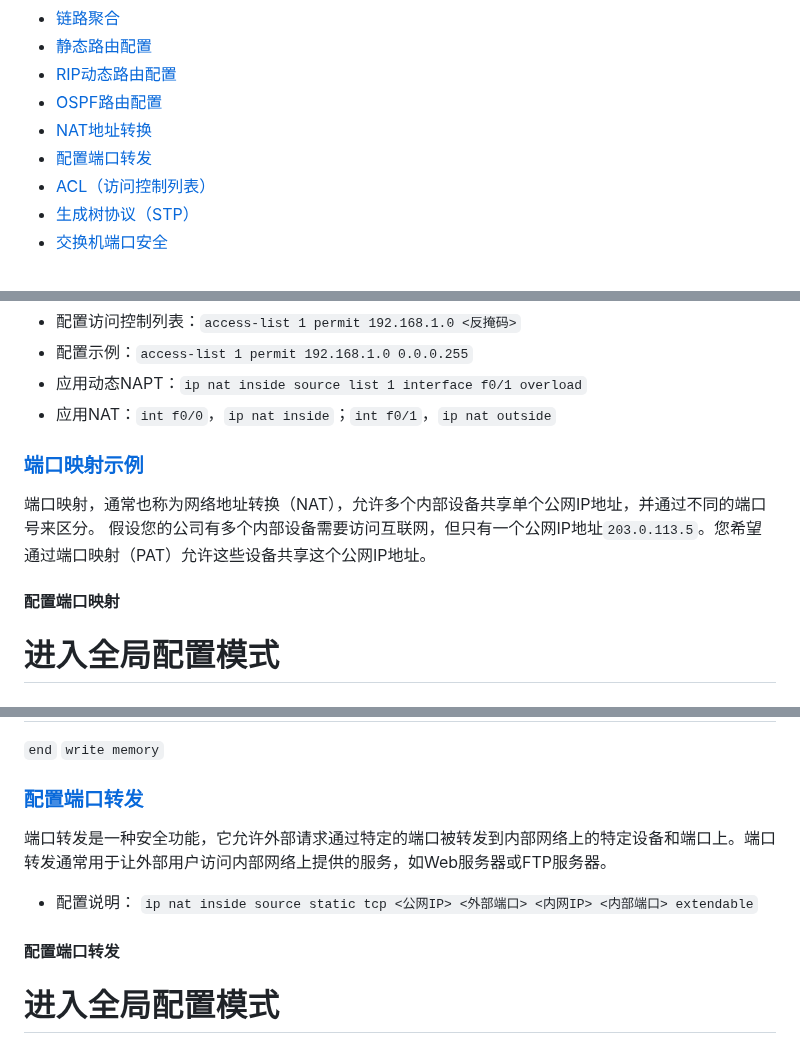
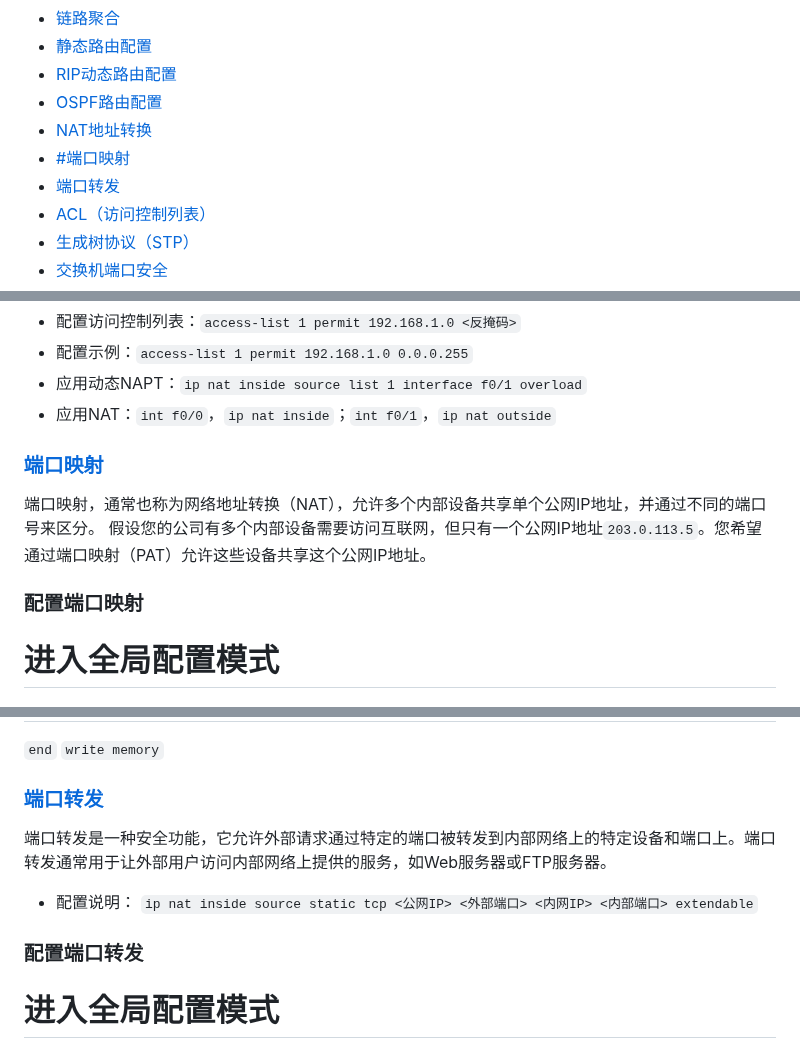
Before and after one commit to stu2116Edward/Public-study-notes, a Markdown page: Cisco笔记/Cisco配置命令.md, 3 parts joined by grey strips. Rendered like a GitHub page.

```diff
--- a/Cisco笔记/Cisco配置命令.md
+++ b/Cisco笔记/Cisco配置命令.md
@@ -10,7 +10,8 @@
 - [RIP动态路由配置](#RIP动态路由配置)
 - [OSPF路由配置](#OSPF路由配置)
 - [NAT地址转换](#NAT地址转换)
-- [配置端口转发](#配置端口转发)
+- [#端口映射](#端口映射)
+- [端口转发](#端口转发)
 - [ACL（访问控制列表）](#ACL访问控制列表)
 - [生成树协议（STP）](#生成树协议STP)
 - [交换机端口安全](#交换机端口安全)
@@ -184,11 +185,11 @@
 - 应用动态NAPT：`ip nat inside source list 1 interface f0/1 overload`
 - 应用NAT：`int f0/0`，`ip nat inside`；`int f0/1`，`ip nat outside`
 
-### [端口映射示例](#端口映射示例)
+### [端口映射](#端口映射)
 端口映射，通常也称为网络地址转换（NAT），允许多个内部设备共享单个公网IP地址，并通过不同的端口号来区分。
 假设您的公司有多个内部设备需要访问互联网，但只有一个公网IP地址`203.0.113.5`。您希望通过端口映射（PAT）允许这些设备共享这个公网IP地址。
 
-#### 配置端口映射
+### 配置端口映射
 # 进入全局配置模式
 `configure terminal`
 
@@ -212,10 +213,10 @@
 `end`
 `write memory`
 
-### [配置端口转发](#配置端口转发)
+### [端口转发](#端口转发)
 端口转发是一种安全功能，它允许外部请求通过特定的端口被转发到内部网络上的特定设备和端口上。端口转发通常用于让外部用户访问内部网络上提供的服务，如Web服务器或FTP服务器。
 - 配置说明： `ip nat inside source static tcp <公网IP> <外部端口> <内网IP> <内部端口> extendable`
-#### 配置端口转发
+### 配置端口转发
 
 # 进入全局配置模式
 `configure terminal`
```
